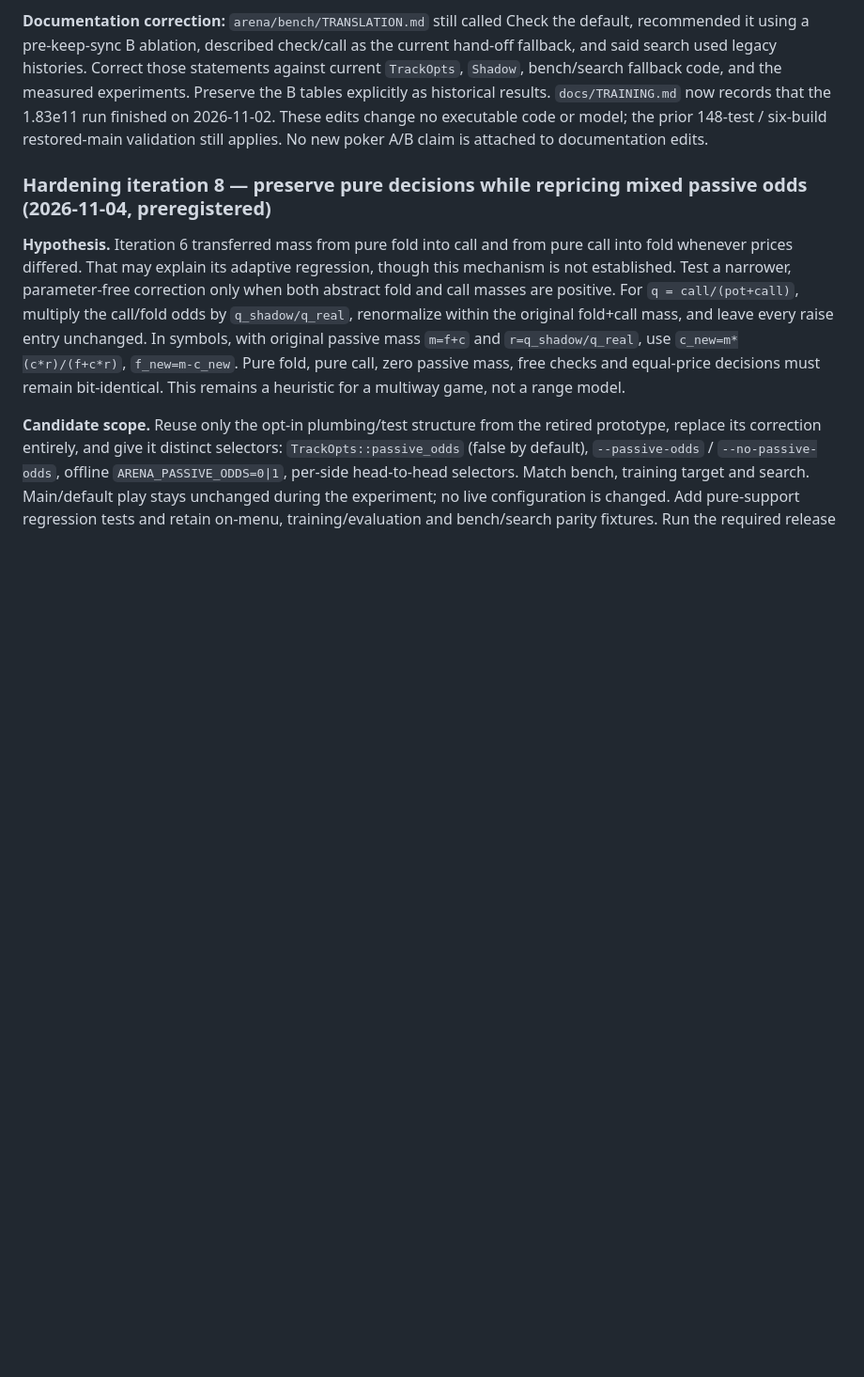
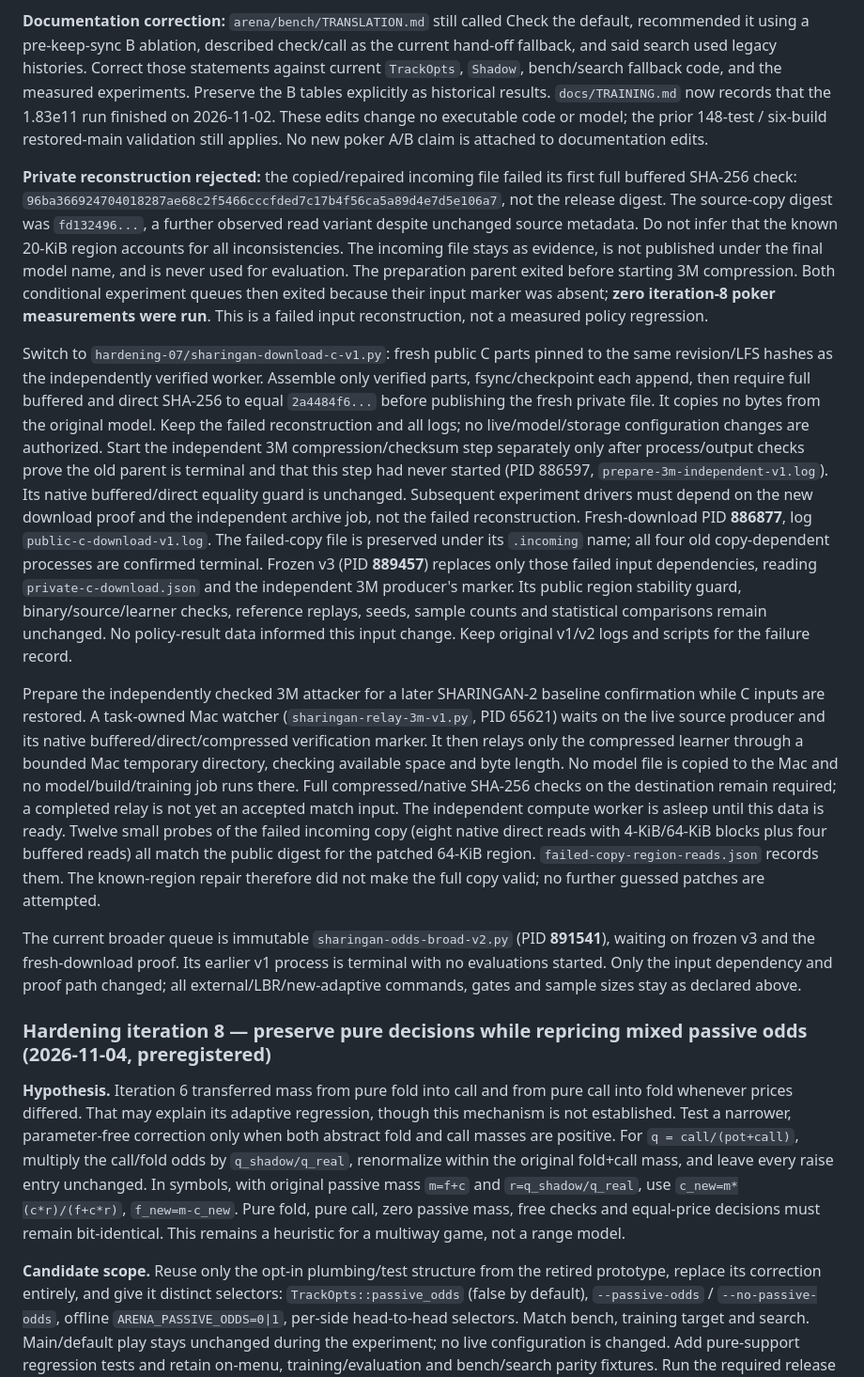
Before and after one commit to markokraemer/poker-sharingan, a Markdown page: docs/RESULTS.md, the part around one of its changes. Shown at 94% size. GitHub-like rendering; blank space fills up the shorter version.

Commit message:
Record rejected model copy and gate experiments on fresh public input

```diff
--- a/docs/RESULTS.md
+++ b/docs/RESULTS.md
@@ -1078,6 +1078,52 @@ experiments. Preserve the B tables explicitly as historical results. `docs/TRAIN
 now records that the 1.83e11 run finished on 2026-11-02. These edits change no executable
 code or model; the prior 148-test / six-build restored-main validation still applies.
 No new poker A/B claim is attached to documentation edits.
+
+**Private reconstruction rejected:** the copied/repaired incoming file failed its first
+full buffered SHA-256 check: `96ba366924704018287ae68c2f5466cccfded7c17b4f56ca5a89d4e7d5e106a7`,
+not the release digest. The source-copy digest was `fd132496...`, a further observed
+read variant despite unchanged source metadata. Do not infer that the known 20-KiB
+region accounts for all inconsistencies. The incoming file stays as evidence, is not
+published under the final model name, and is never used for evaluation. The preparation
+parent exited before starting 3M compression. Both conditional experiment queues then
+exited because their input marker was absent; **zero iteration-8 poker measurements
+were run**. This is a failed input reconstruction, not a measured policy regression.
+
+Switch to `hardening-07/sharingan-download-c-v1.py`: fresh public C parts pinned to the
+same revision/LFS hashes as the independently verified worker. Assemble only verified
+parts, fsync/checkpoint each append, then require full buffered and direct SHA-256 to
+equal `2a4484f6...` before publishing the fresh private file. It copies no bytes from
+the original model. Keep the failed reconstruction and all logs; no live/model/storage
+configuration changes are authorized. Start the independent 3M compression/checksum
+step separately only after process/output checks prove the old parent is terminal and
+that this step had never started (PID 886597, `prepare-3m-independent-v1.log`). Its native
+buffered/direct equality guard is unchanged. Subsequent experiment drivers must depend
+on the new download proof and the independent archive job, not the failed reconstruction.
+Fresh-download PID **886877**, log `public-c-download-v1.log`. The failed-copy file is
+preserved under its `.incoming` name; all four old copy-dependent processes are confirmed
+terminal. Frozen v3 (PID **889457**) replaces only those failed input dependencies,
+reading `private-c-download.json` and the independent 3M producer's marker. Its public
+region stability guard, binary/source/learner checks, reference replays, seeds, sample
+counts and statistical comparisons remain unchanged. No policy-result data informed
+this input change. Keep original v1/v2 logs and scripts for the failure record.
+
+Prepare the independently checked 3M attacker for a later SHARINGAN-2 baseline confirmation
+while C inputs are restored. A task-owned Mac watcher (`sharingan-relay-3m-v1.py`, PID
+65621) waits on the live source producer and its native buffered/direct/compressed
+verification marker. It then relays only the compressed learner through a bounded
+Mac temporary directory, checking available space and byte length. No model file is
+copied to the Mac and no model/build/training job runs there. Full compressed/native
+SHA-256 checks on the destination remain required; a completed relay is not yet an
+accepted match input. The independent compute worker is asleep until this data is ready.
+Twelve small probes of the failed incoming copy (eight native direct reads with
+4-KiB/64-KiB blocks plus four buffered reads) all match the public digest for the patched
+64-KiB region. `failed-copy-region-reads.json` records them. The known-region repair
+therefore did not make the full copy valid; no further guessed patches are attempted.
+
+The current broader queue is immutable `sharingan-odds-broad-v2.py` (PID **891541**),
+waiting on frozen v3 and the fresh-download proof. Its earlier v1 process is terminal
+with no evaluations started. Only the input dependency and proof path changed; all
+external/LBR/new-adaptive commands, gates and sample sizes stay as declared above.
 
 ### Hardening iteration 8 — preserve pure decisions while repricing mixed passive odds (2026-11-04, preregistered)
 
```
Also changed, not shown: other parts of docs/RESULTS.md (+22 -0 lines).
